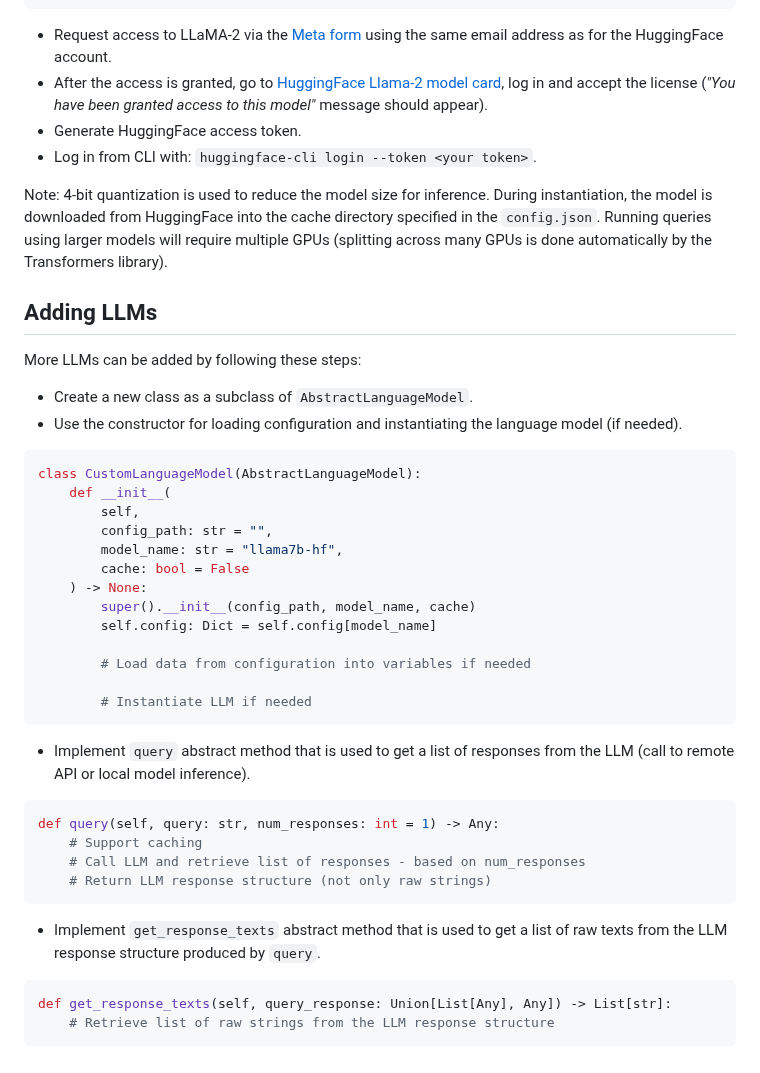
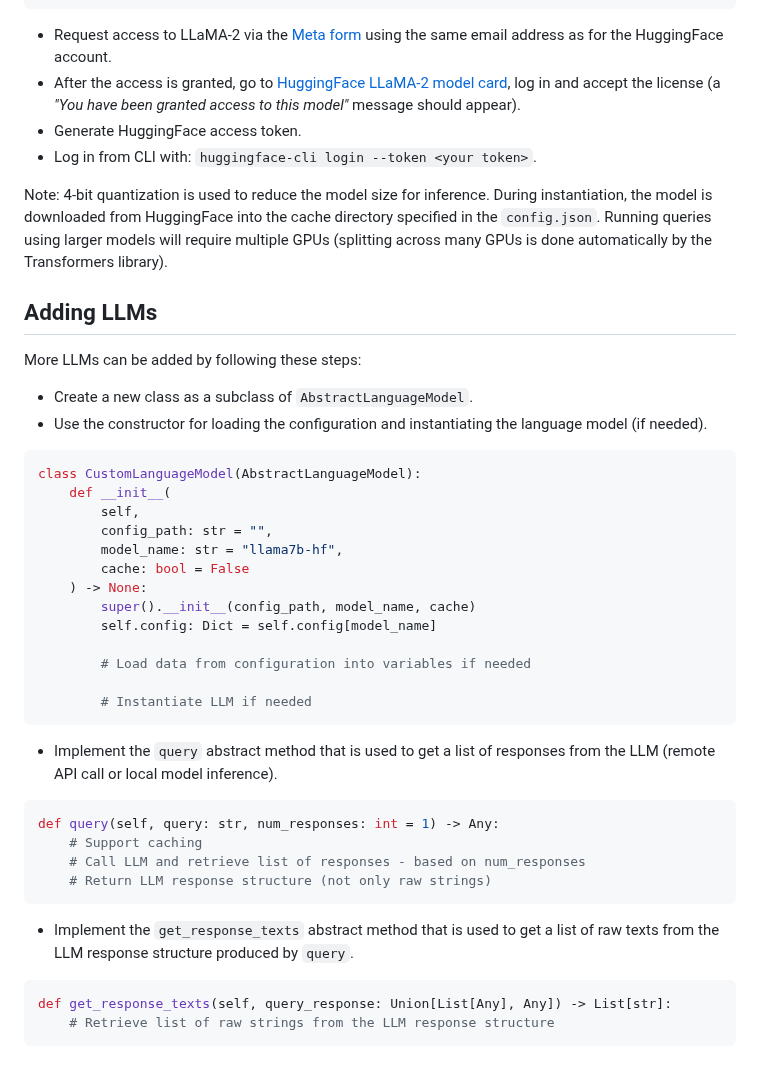
Before and after one commit to spcl/graph-of-thoughts, a Markdown page: graph_of_thoughts/language_models/README.md, the part around one of its changes. GitHub-like rendering.

````diff
--- a/graph_of_thoughts/language_models/README.md
+++ b/graph_of_thoughts/language_models/README.md
@@ -56,7 +56,7 @@ lm = controller.Llama2HF(
 )
 ```
 - Request access to LLaMA-2 via the [Meta form](https://ai.meta.com/resources/models-and-libraries/llama-downloads/) using the same email address as for the HuggingFace account.
-- After the access is granted, go to [HuggingFace Llama-2 model card](https://huggingface.co/meta-llama/Llama-2-7b-chat-hf), log in and accept the license (_"You have been granted access to this model"_ message should appear).
+- After the access is granted, go to [HuggingFace LLaMA-2 model card](https://huggingface.co/meta-llama/Llama-2-7b-chat-hf), log in and accept the license (a _"You have been granted access to this model"_ message should appear).
 - Generate HuggingFace access token.
 - Log in from CLI with: `huggingface-cli login --token <your token>`.
 
@@ -65,7 +65,7 @@ Note: 4-bit quantization is used to reduce the model size for inference. During
 ## Adding LLMs
 More LLMs can be added by following these steps:
 - Create a new class as a subclass of `AbstractLanguageModel`.
-- Use the constructor for loading configuration and instantiating the language model (if needed).
+- Use the constructor for loading the configuration and instantiating the language model (if needed).
 ```python
 class CustomLanguageModel(AbstractLanguageModel):
     def __init__(
@@ -81,14 +81,14 @@ class CustomLanguageModel(AbstractLanguageModel):
 
         # Instantiate LLM if needed
 ```
-- Implement `query` abstract method that is used to get a list of responses from the LLM (call to remote API or local model inference).
+- Implement the `query` abstract method that is used to get a list of responses from the LLM (remote API call or local model inference).
 ```python
 def query(self, query: str, num_responses: int = 1) -> Any:
     # Support caching
     # Call LLM and retrieve list of responses - based on num_responses
     # Return LLM response structure (not only raw strings)
 ```
-- Implement `get_response_texts` abstract method that is used to get a list of raw texts from the LLM response structure produced by `query`.
+- Implement the `get_response_texts` abstract method that is used to get a list of raw texts from the LLM response structure produced by `query`.
 ```python
 def get_response_texts(self, query_response: Union[List[Any], Any]) -> List[str]:
     # Retrieve list of raw strings from the LLM response structure
````
Also changed, not shown: other parts of graph_of_thoughts/language_models/README.md (+5 -5 lines).
